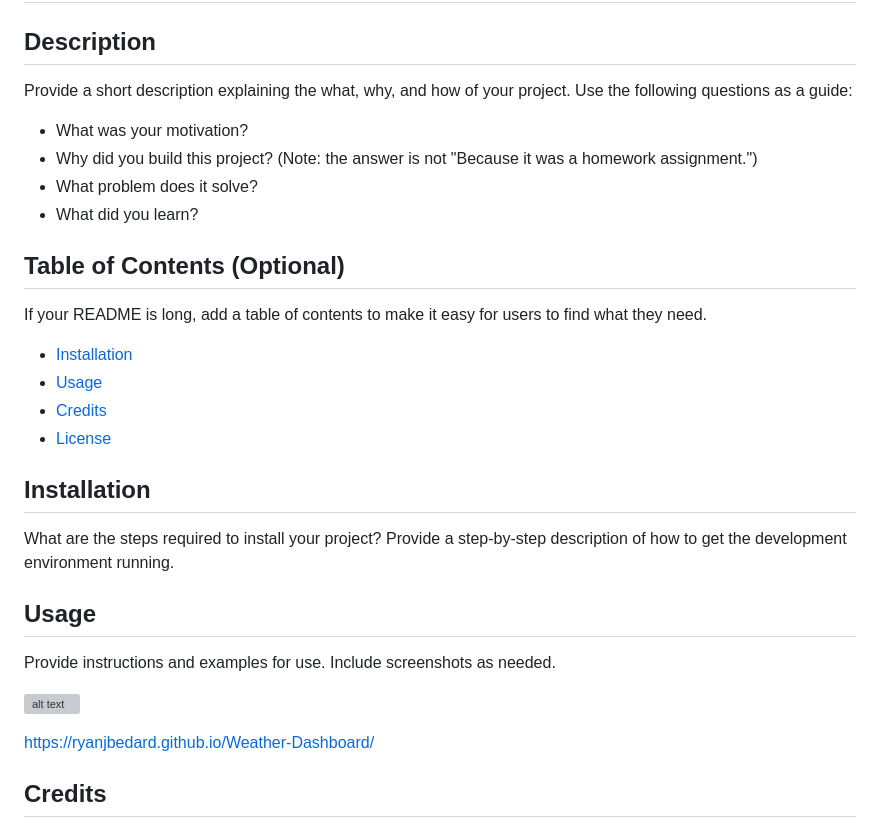
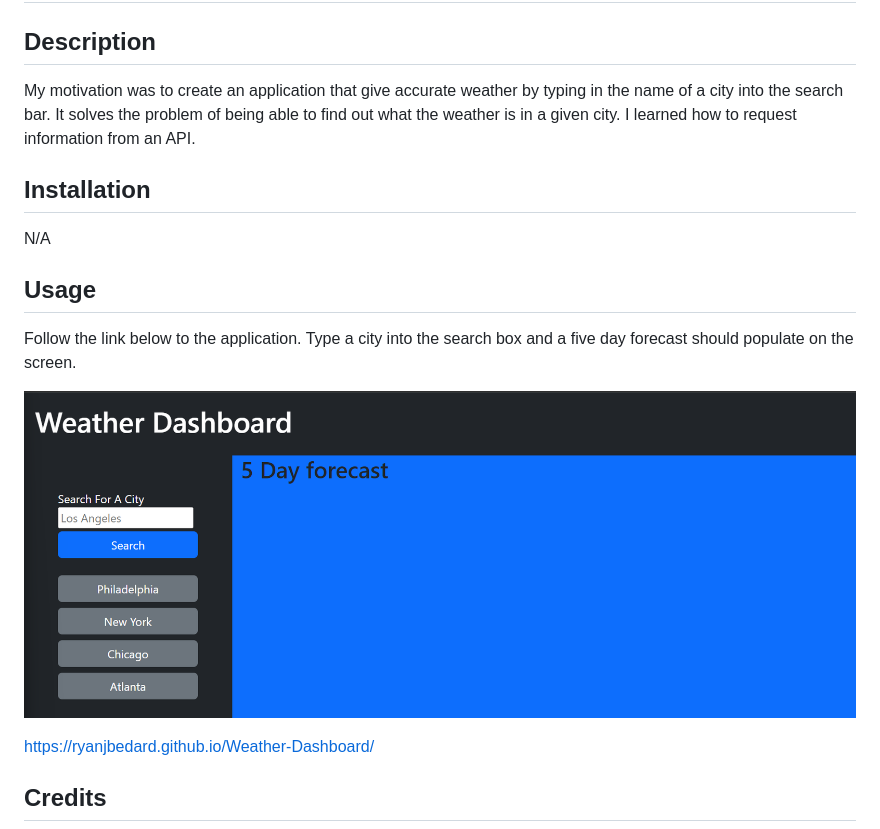
Before and after one commit to ryanjbedard/Weather-Dashboard, a Markdown page: README.md, the part around the change printed below. Rendered like a GitHub page; pictures changed too: Assets/images/Screenshot 2023-11-29 224503.png (added); grey boxes are pictures that could not be loaded.

Commit message:
Add README content.

```diff
--- a/README.md
+++ b/README.md
@@ -3,32 +2,18 @@
 
 ## Description
 
-Provide a short description explaining the what, why, and how of your project. Use the following questions as a guide:
-
-- What was your motivation?
-- Why did you build this project? (Note: the answer is not "Because it was a homework assignment.")
-- What problem does it solve?
-- What did you learn?
-
-## Table of Contents (Optional)
-
-If your README is long, add a table of contents to make it easy for users to find what they need.
-
-- [Installation](#installation)
-- [Usage](#usage)
-- [Credits](#credits)
-- [License](#license)
+My motivation was to create an application that give accurate weather by typing in the name of a city into the search bar. It solves the problem of being able to find out what the weather is in a given city. I learned how to request information from an API.
 
 ## Installation
 
-What are the steps required to install your project? Provide a step-by-step description of how to get the development environment running.
+N/A
 
 ## Usage
 
-Provide instructions and examples for use. Include screenshots as needed.
+Follow the link below to the application. Type a city into the search box and a five day forecast should populate on the screen.
 
 
-![alt text](assets/images/screenshot.png)
+![alt text](./Assets/images/Screenshot%202023-11-29%20224503.png)
 
 https://ryanjbedard.github.io/Weather-Dashboard/
 
```
Also changed, not shown: other parts of README.md (+0 -1 lines).
